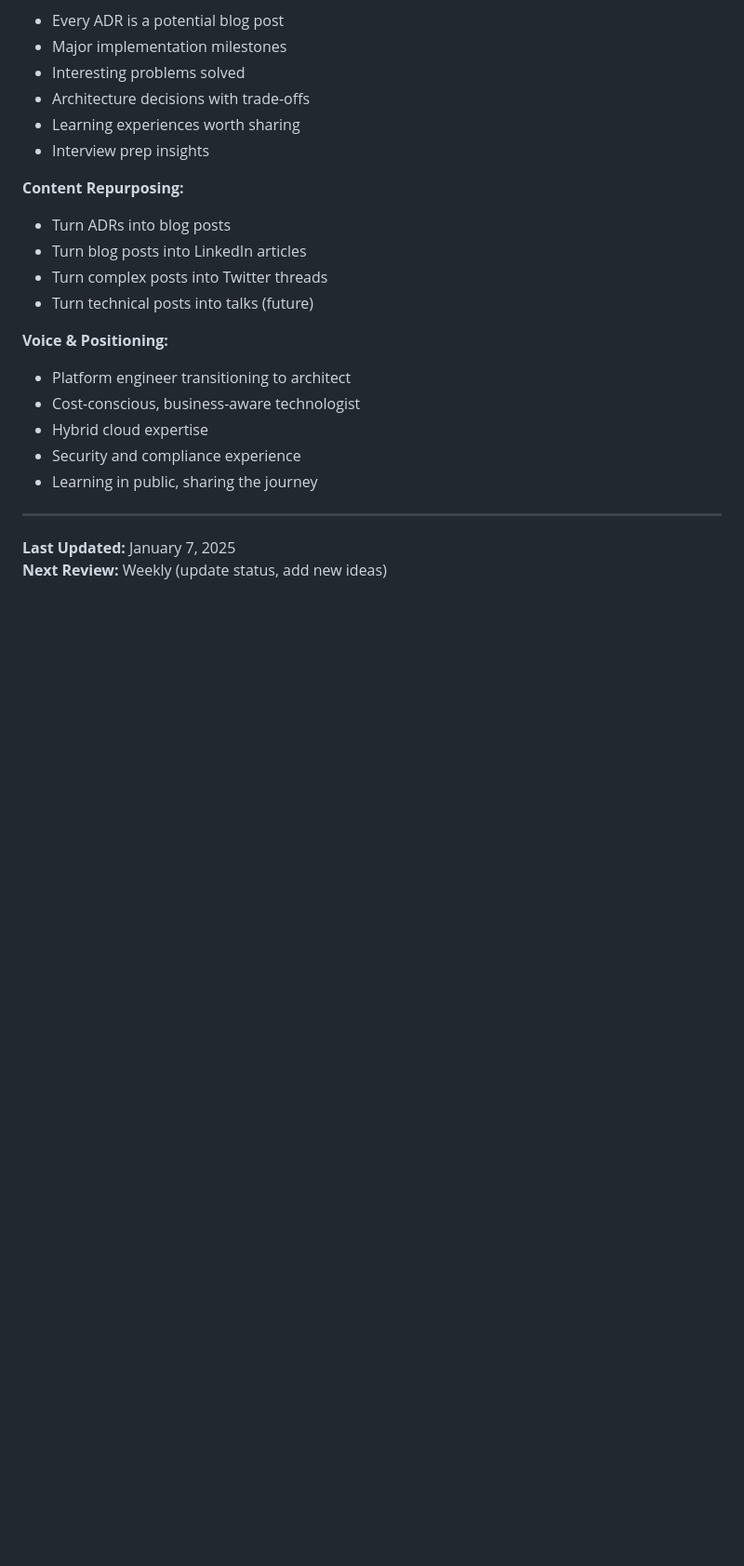
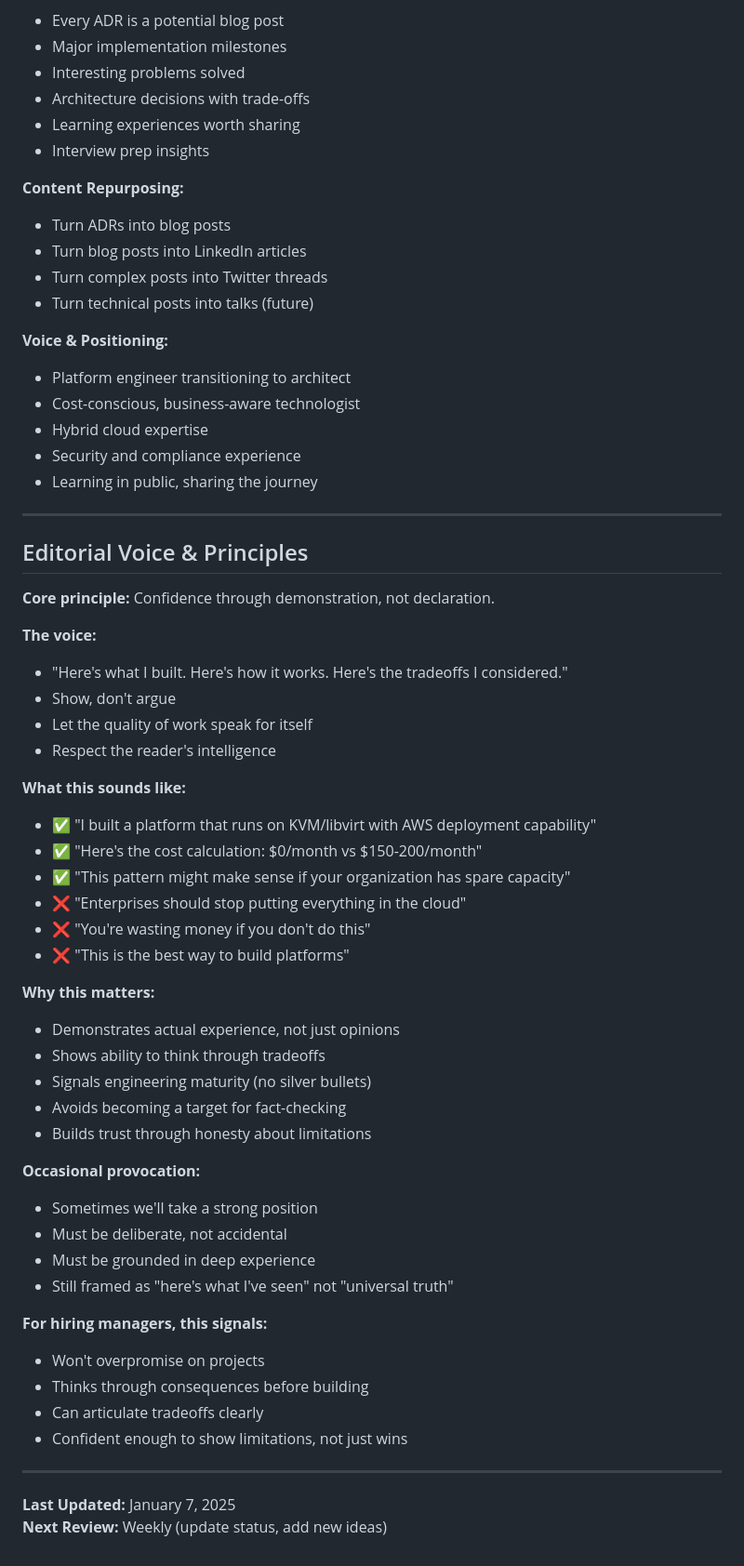
Before and after one commit to zavestudios/zavestudios, a Markdown page: docs/adrs/blog-post-ideas.md, the part around the change. Shown at 93% size. GitHub-like rendering; blank space fills up the shorter version.

```diff
--- a/docs/adrs/blog-post-ideas.md
+++ b/docs/adrs/blog-post-ideas.md
@@ -324,5 +324,43 @@ _No posts published yet_
 
 ---
 
+## Editorial Voice & Principles
+
+**Core principle:** Confidence through demonstration, not declaration.
+
+**The voice:**
+- "Here's what I built. Here's how it works. Here's the tradeoffs I considered."
+- Show, don't argue
+- Let the quality of work speak for itself
+- Respect the reader's intelligence
+
+**What this sounds like:**
+- ✅ "I built a platform that runs on KVM/libvirt with AWS deployment capability"
+- ✅ "Here's the cost calculation: $0/month vs $150-200/month"
+- ✅ "This pattern might make sense if your organization has spare capacity"
+- ❌ "Enterprises should stop putting everything in the cloud"
+- ❌ "You're wasting money if you don't do this"
+- ❌ "This is the best way to build platforms"
+
+**Why this matters:**
+- Demonstrates actual experience, not just opinions
+- Shows ability to think through tradeoffs
+- Signals engineering maturity (no silver bullets)
+- Avoids becoming a target for fact-checking
+- Builds trust through honesty about limitations
+
+**Occasional provocation:**
+- Sometimes we'll take a strong position
+- Must be deliberate, not accidental
+- Must be grounded in deep experience
+- Still framed as "here's what I've seen" not "universal truth"
+
+**For hiring managers, this signals:**
+- Won't overpromise on projects
+- Thinks through consequences before building
+- Can articulate tradeoffs clearly
+- Confident enough to show limitations, not just wins
+---
+
 **Last Updated:** January 7, 2025
 **Next Review:** Weekly (update status, add new ideas)
```
